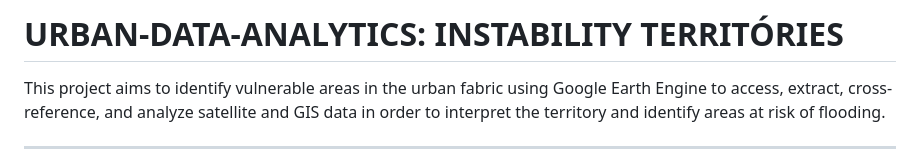
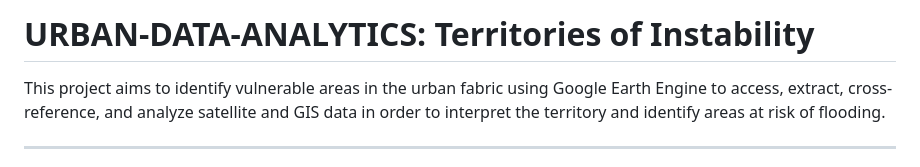
Before and after one commit to Luizadraeger/URBAN-DATA-ANALYTICS, a Markdown page: README.md, the part around the change. Rendered like a GitHub page.

Commit message:
Update project title in README.md

```diff
--- a/README.md
+++ b/README.md
@@ -1,4 +1,4 @@
-# URBAN-DATA-ANALYTICS: **INSTABILITY TERRITÓRIES**
+# URBAN-DATA-ANALYTICS: **Territories of Instability**
 This project aims to identify vulnerable areas in the urban fabric using Google Earth Engine to access, extract, cross-reference, and analyze satellite and GIS data in order to interpret the territory and identify areas at risk of flooding.
 
 ---
```
